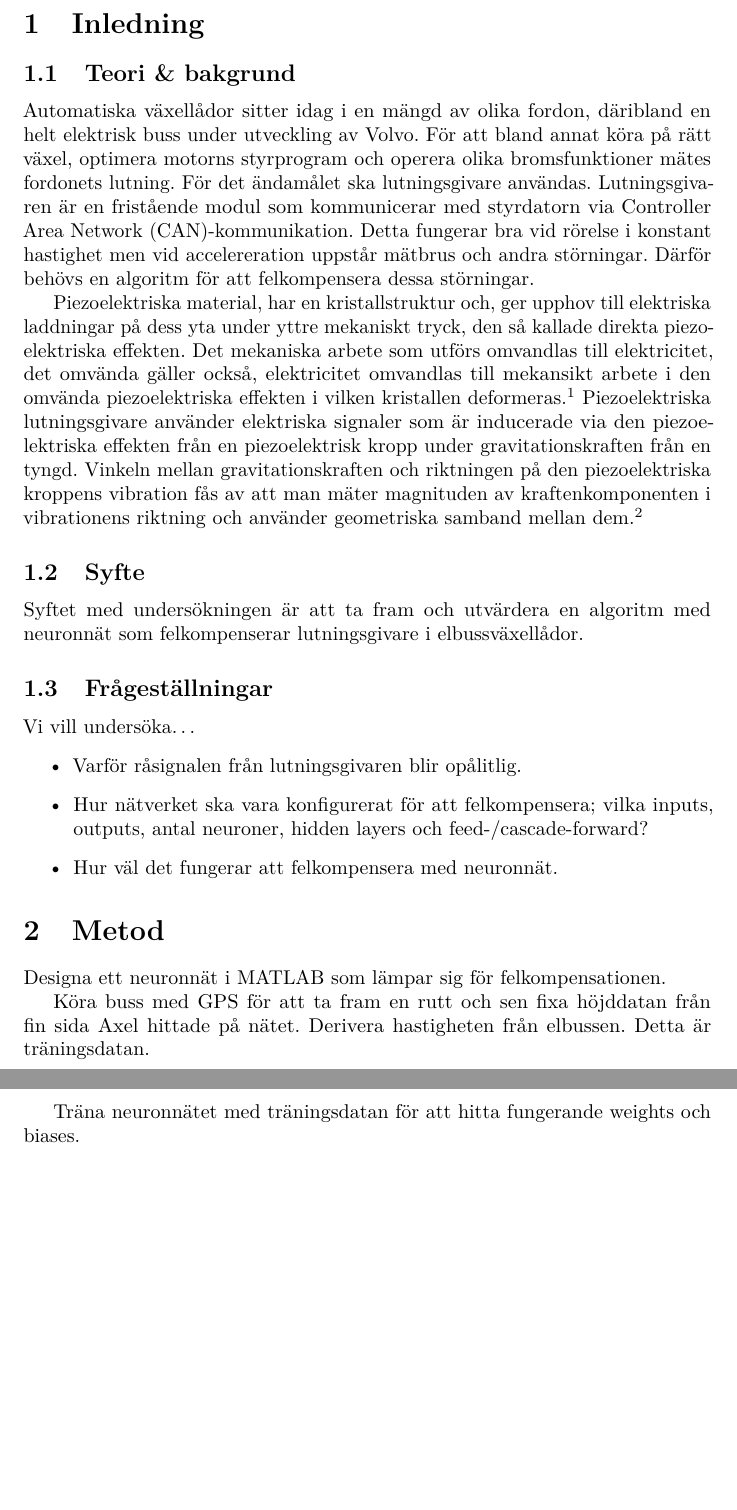
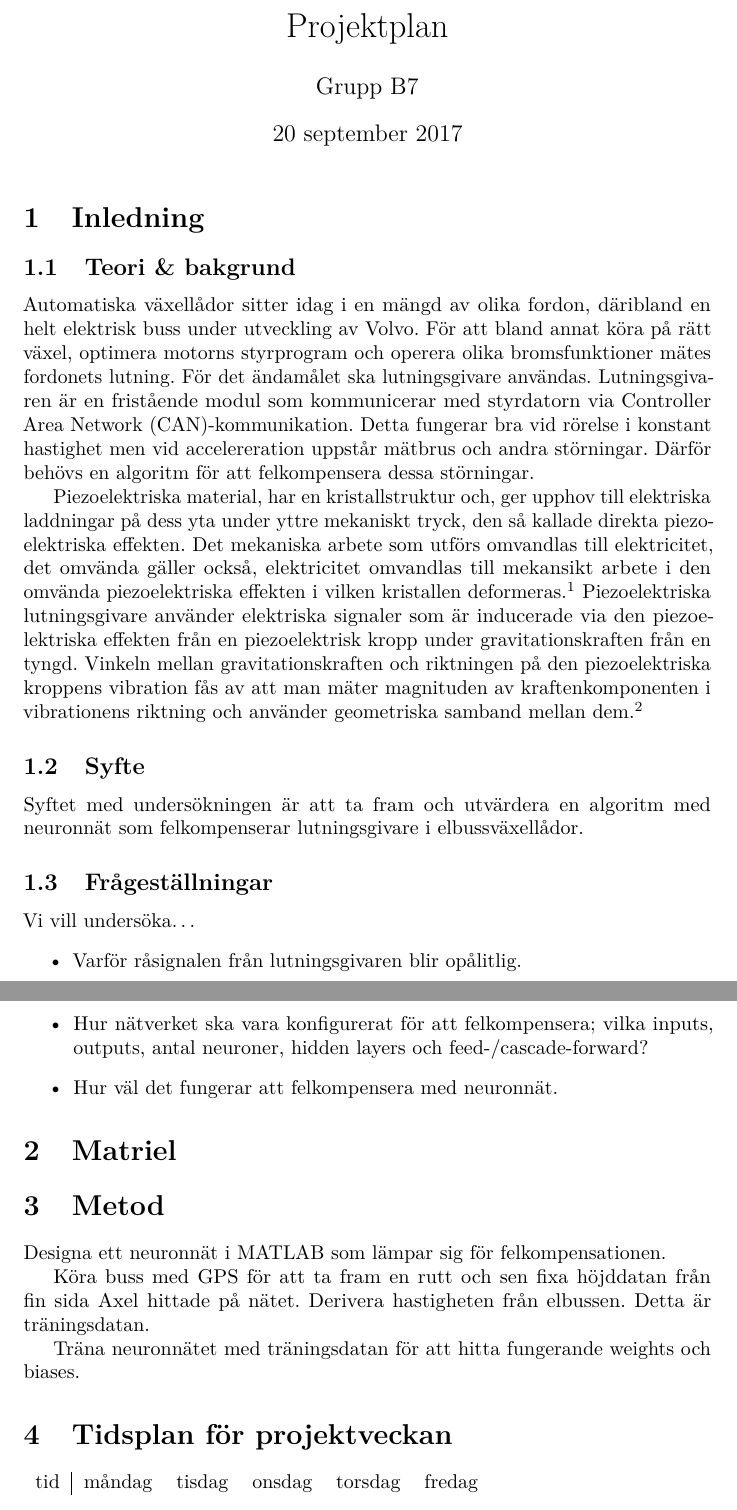
Before and after one commit to W-johansson/Gymnasiearbete, a LaTeX document (projektplan.tex): two parts of pages 1 and 2 of 3, joined at a grey line, cut at the place of the change, the shorter picture padded with empty space. Compiled offline with pdfLaTeX.

Commit message:
Lade till saker i projektplanen
Tidsplan, matriel och lite så

```diff
--- a/projektplan.tex
+++ b/projektplan.tex
@@ -12,8 +15,17 @@
 \begin{document}
+\maketitle
 
 \input{inledning}
 
+\section{Matriel}
+
 \input{metod}
+
+\section{Tidsplan för projektveckan}
+
+\begin{tabular}{r | l l l l l }
+	tid & måndag & tisdag & onsdag & torsdag & fredag \\
+\end{tabular}
 
 \clearpage
 \printbibliography
```
Also changed, not shown: projektplan.tex (3 more changed lines).
